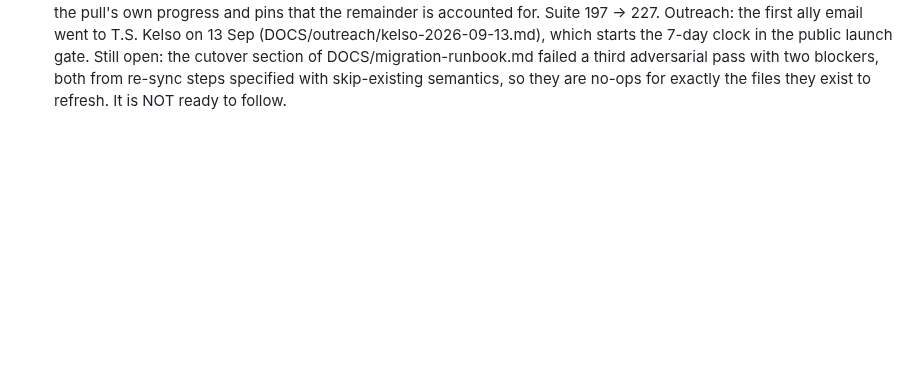
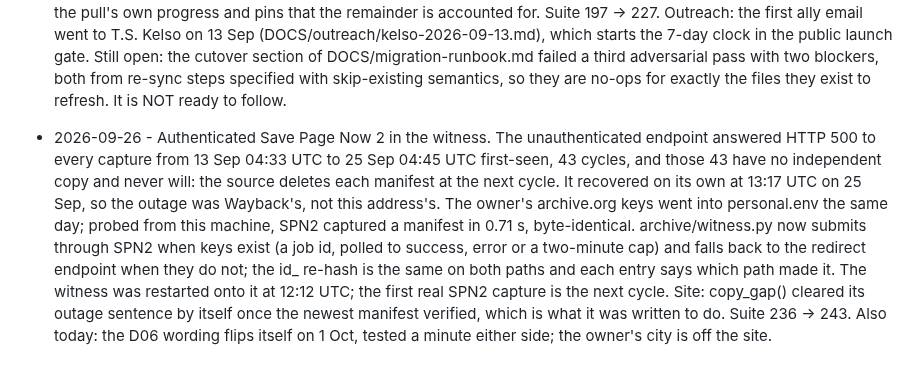
Before and after one commit to Kira-Ryan/ephemera, a Markdown page: PLAN.md, the part around the change. Drawn GitHub-style; blank space fills up the shorter version.

Commit message:
PLAN: SPN2 live, the Wayback outage dated and bounded, D06 automatic
Co-Authored-By: Claude Fable 5.1 <noreply@anthropic.com>

```diff
--- a/PLAN.md
+++ b/PLAN.md
@@ -347,3 +347,16 @@ document's tracking table, not here.
   Still open: the cutover section of DOCS/migration-runbook.md failed a third adversarial pass with
   two blockers, both from re-sync steps specified with skip-existing semantics, so they are no-ops
   for exactly the files they exist to refresh. It is NOT ready to follow.
+- 2026-09-26 - Authenticated Save Page Now 2 in the witness. The unauthenticated endpoint answered
+  HTTP 500 to every capture from 13 Sep 04:33 UTC to 25 Sep 04:45 UTC first-seen, 43 cycles, and
+  those 43 have no independent copy and never will: the source deletes each manifest at the next
+  cycle. It recovered on its own at 13:17 UTC on 25 Sep, so the outage was Wayback's, not this
+  address's. The owner's archive.org keys went into personal.env the same day; probed from this
+  machine, SPN2 captured a manifest in 0.71 s, byte-identical. archive/witness.py now submits
+  through SPN2 when keys exist (a job id, polled to success, error or a two-minute cap) and falls
+  back to the redirect endpoint when they do not; the id_ re-hash is the same on both paths and
+  each entry says which path made it. The witness was restarted onto it at 12:12 UTC; the first
+  real SPN2 capture is the next cycle. Site: copy_gap() cleared its outage sentence by itself once
+  the newest manifest verified, which is what it was written to do. Suite 236 -> 243.
+  Also today: the D06 wording flips itself on 1 Oct, tested a minute either side; the owner's city
+  is off the site.
```
